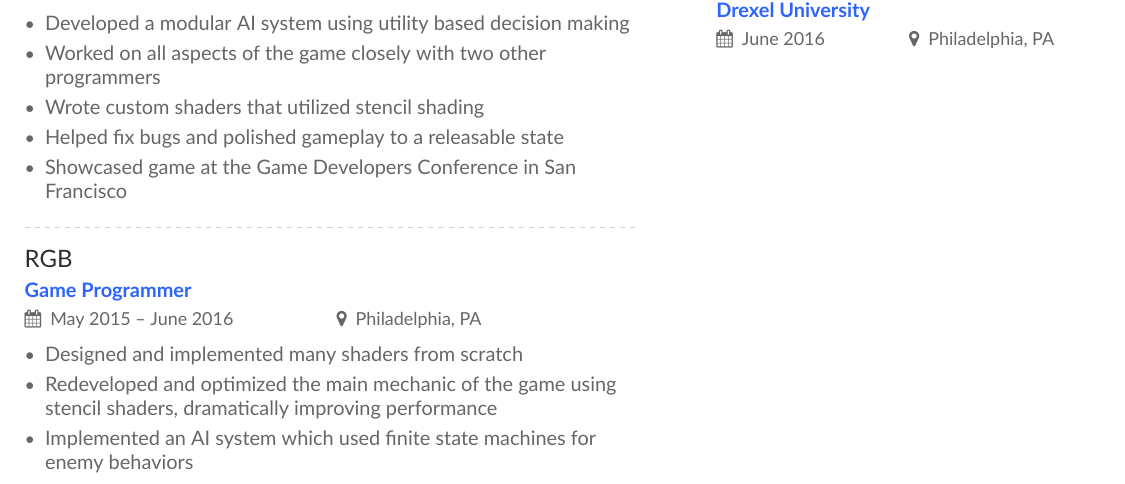
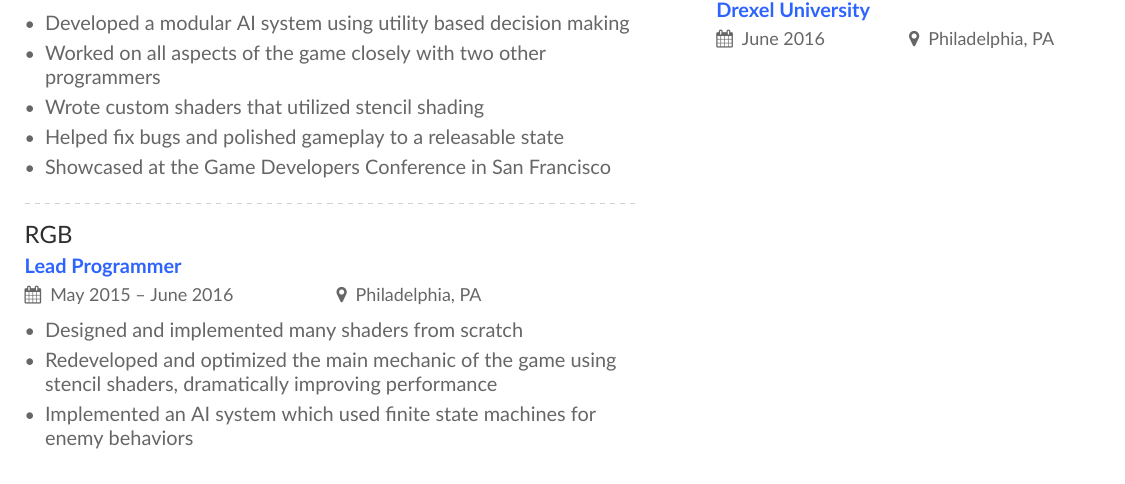
Before and after one commit to Ashen-Vaults/resume, a LaTeX CV (alex_hollander_resume.tex): part of the page, cut so that both start at the same text. Compiled offline with XeLaTeX.

Commit message:
Updated title
I was technically the lead programmer of the group

```diff
--- a/alex_hollander_resume.tex
+++ b/alex_hollander_resume.tex
@@ -114,12 +114,12 @@
 	\item Worked on all aspects of the game closely with two other programmers
 	\item Wrote custom shaders that utilized stencil shading
 	\item Helped fix bugs and polished gameplay to a releasable state
-	\item Showcased game at the Game Developers Conference in San Francisco
+	\item Showcased at the Game Developers Conference in San Francisco
 \end{itemize}
 
 \divider
 
-\cvevent{RGB}{Game Programmer}{May 2015 -- June 2016}{Philadelphia, PA}
+\cvevent{RGB}{Lead Programmer}{May 2015 -- June 2016}{Philadelphia, PA}
 \begin{itemize}
 
 	\item Designed and implemented many shaders from scratch
```
